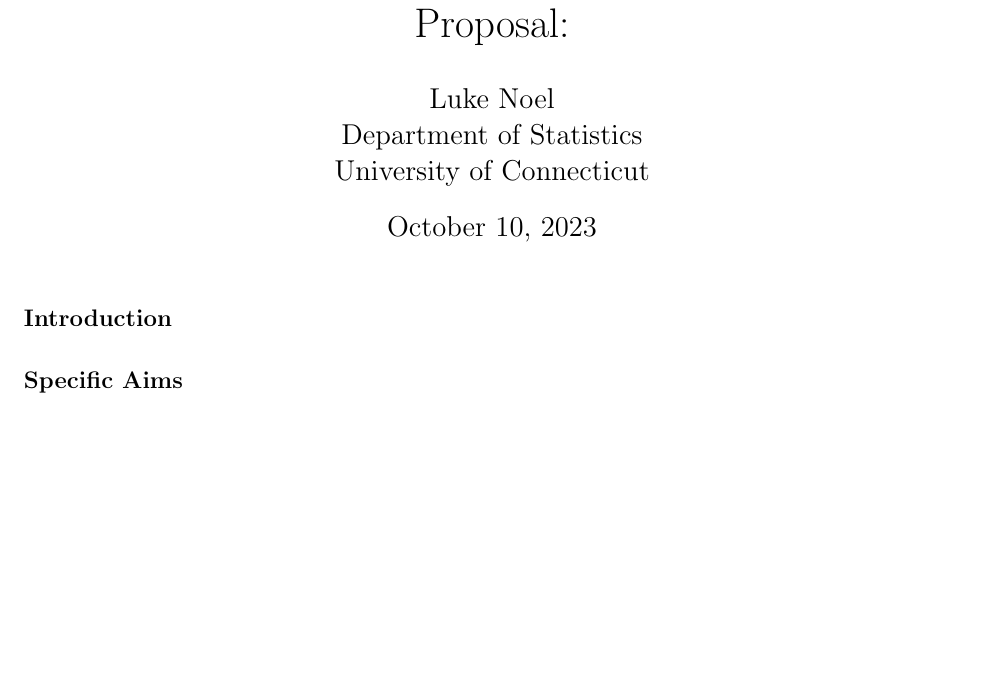
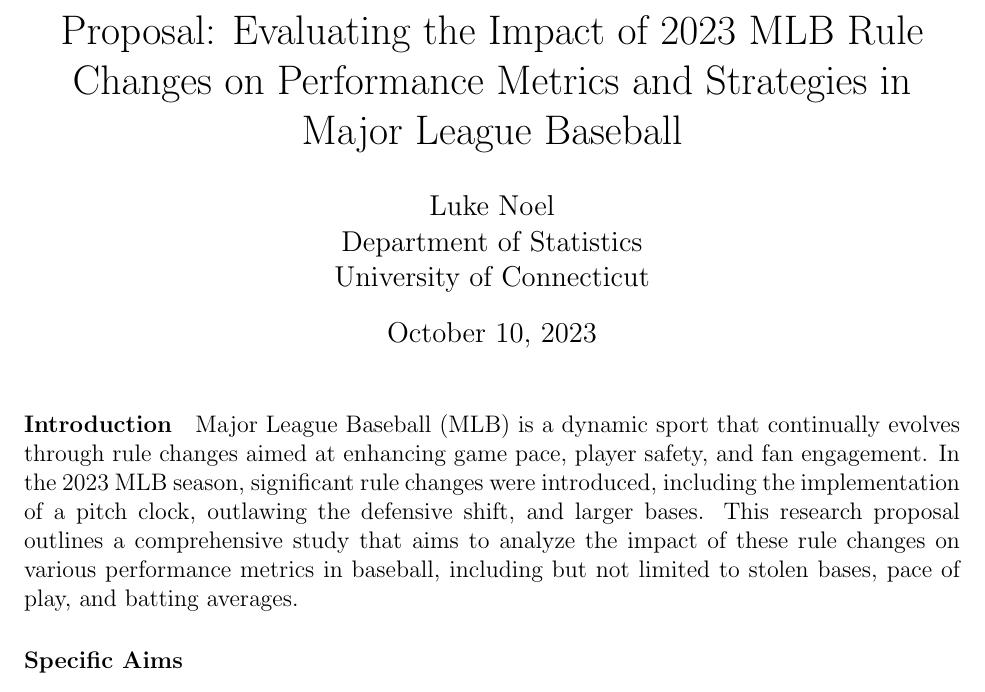
Before and after one commit to statds/course-paper-or-presentation-lukenoel20, a LaTeX document (proposal/proposal.tex): part of the page, cut at the place of the change, the shorter picture padded with empty space. Compiled offline with pdfLaTeX.

Commit message:
finished intro

```diff
--- a/proposal/proposal.tex
+++ b/proposal/proposal.tex
@@ -1,21 +1,20 @@
 \documentclass[12pt]{article}
 
-%% preamble: Keep it clean; only include those you need
+%% preamble:
 \usepackage{amsmath}
 \usepackage[margin = 1in]{geometry}
 \usepackage{graphicx}
 \usepackage{booktabs}
 \usepackage{natbib}
 
-% for space filling
-\usepackage{lipsum}
 % highlighting hyper links
 \usepackage[colorlinks=true, citecolor=blue]{hyperref}
 
 
 %% meta data
 
-\title{Proposal: }
+\title{Proposal: Evaluating the Impact of 2023 MLB Rule Changes on Performance
+ Metrics and Strategies in Major League Baseball}
 \author{Luke Noel\\
   Department of Statistics\\
   University of Connecticut
@@ -26,7 +25,14 @@
 
 
 \paragraph{Introduction}
-
+Major League Baseball (MLB) is a dynamic sport that continually evolves through
+rule changes aimed at enhancing game pace, player safety, and fan engagement. In
+the 2023 MLB season, significant rule changes were introduced, including the
+implementation of a pitch clock, outlawing the defensive shift, and larger
+bases. This research proposal outlines a comprehensive study that aims to
+analyze the impact of these rule changes on various performance metrics in
+baseball, including but not limited to stolen bases, pace of play,
+and batting averages.
 
 \paragraph{Specific Aims}
 
```
